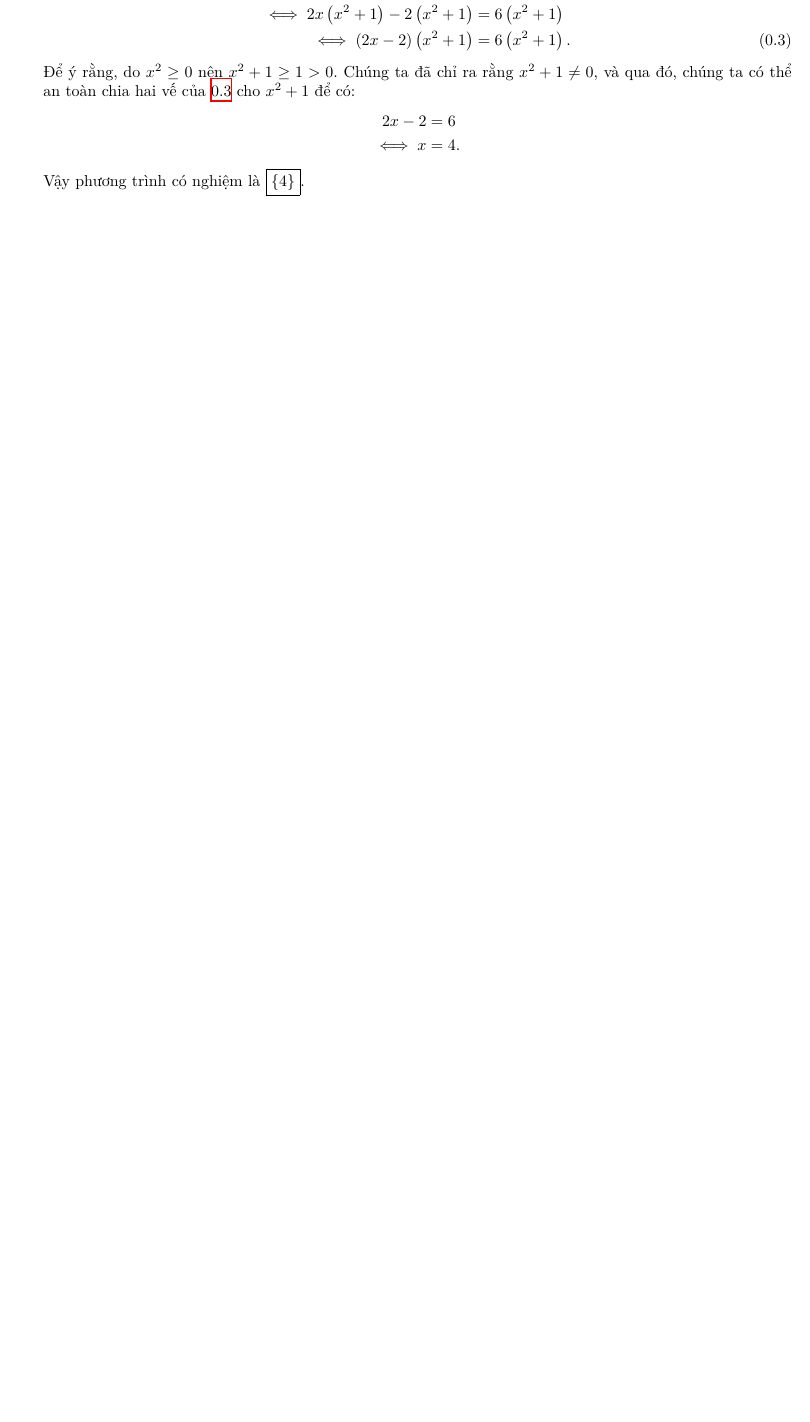
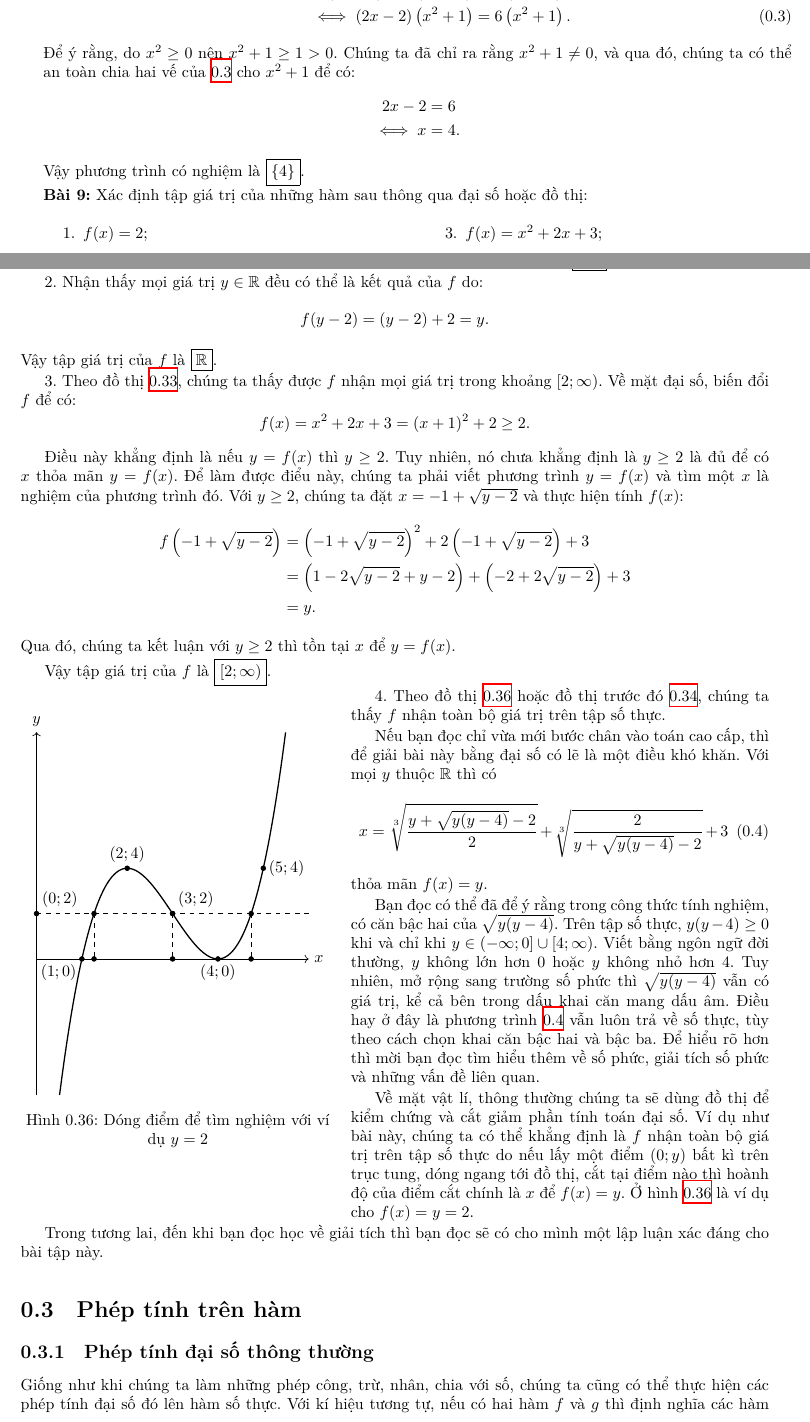
Before and after one commit to Piseratopo/-n-t-p-V-t-L-, a LaTeX book (main.tex, which reads chapter/toan_hoc_nen_tang/ham_so_mot_bien/da_thuc.tex, chapter/toan_hoc_nen_tang/ham_so_mot_bien/phep_tinh_ham.tex): part of page 21 of 35 before the commit and two parts of pages 21 and 22 of 37 after it, the two joined at a grey line, cut at the place of the change, the shorter picture padded with empty space. Compiled offline with XeLaTeX; a missing font is replaced by an installed copy or a similar font.

Commit message:
Thêm bài tập xác định tập giá trị

```diff
--- a/chapter/toan_hoc_nen_tang/ham_so_mot_bien/ham_so_cap.tex
+++ b/chapter/toan_hoc_nen_tang/ham_so_mot_bien/da_thuc.tex
@@ -285,3 +285,67 @@ Cuối cùng, như chúng ta đã dự đoán, phương trình có nghiệm là
    \iff x &= 4.
 \end{align*}
 Vậy phương trình có nghiệm là $\boxed{\displaystyle\left\{4\right\}}$.
+
+\exercise Xác định tập giá trị của những hàm sau thông qua đại số hoặc đồ thị:
+\begin{multicols}{2}
+   \begin{enumerate}
+      \item $f(x) = 2$;
+      \item $f(x) = x + 2$;
+      \item $f(x) = x^2 + 2x + 3$;
+      \item $f(x) = x^3 - 9x^2 + 24x - 16$.
+   \end{enumerate}
+\end{multicols}
+\solution
+
+1. Theo định nghĩa, do hàm chỉ trả về kết quả là $2$ nên tập giá trị của $f$ là $\boxed{\left\{2\right\}}$.
+
+2. Nhận thấy mọi giá trị $y \in \mathbb{R}$ đều có thể là kết quả của $f$ do:
+$$f(y - 2) = (y - 2) + 2 = y.$$
+Vậy tập giá trị của $f$ là $\boxed{\mathbb{R}}$.
+
+3. Theo đồ thị \ref{fig:ham_so_mot_bien:da_thuc:x2_2x_3}, chúng ta thấy được $f$ nhận mọi giá trị trong khoảng $\left[2; \infty\right)$. Về mặt đại số, biến đổi $f$ để có:
+$$f(x) = x^2 + 2x + 3 = (x + 1)^2 + 2 \geq 2.$$
+
+Điều này khẳng định là nếu $y = f(x)$ thì $y \geq 2$. Tuy nhiên, nó chưa khẳng định là $y \geq 2$ là đủ để có $x$ thỏa mãn $y = f(x)$. Để làm được điểu này, chúng ta phải viết phương trình $y = f(x)$ và tìm một $x$ là nghiệm của phương trình đó. Với $y\geq 2$, chúng ta đặt $x = -1 + \sqrt{y - 2}$ và thực hiện tính $f(x)$:
+\begin{align*}
+   f\left(-1 + \sqrt{y - 2}\right) &= \left(-1 + \sqrt{y - 2}\right)^2 + 2\left(-1 + \sqrt{y - 2}\right) + 3 \\
+   &= \left(1 - 2\sqrt{y - 2} + y - 2\right) + \left(- 2 + 2\sqrt{y - 2}\right) + 3 \\
+   &= y.
+\end{align*}
+Qua đó, chúng ta kết luận với $y \geq 2$ thì tồn tại $x$ để $y = f(x)$.
+
+Vậy tập giá trị của $f$ là $\boxed{\left[2; \infty\right)}$.
+
+
+\begin{wrapfigure}{L}{0.42\textwidth}
+   \centering
+   \begin{tikzpicture}
+      \draw[->] (0, 0) -- (6, 0) node[right] {$x$};
+      \draw[->] (0, -3) -- (0, 5) node[above] {$y$};
+      \draw[thick, smooth, samples=100] plot[domain=0.508:5.492] (\x, {((\x)^3 - 9*(\x)^2 + 24*(\x) - 16) / 2});
+      \foreach \x/\y/\z in {2/4/above, 4/0/below, 1/0/below left, 5/4/right, 0/2/above right,
+      3/2/above right} {
+         \filldraw (\x, {\y / 2}) circle (\pointSize) node[\z] {$\left(\x;\y\right)$};
+      }
+      \foreach \x\y in {1.268/2, 3/2, 4.732/2} {
+         \filldraw (\x, {\y / 2}) circle (\pointSize);
+         \draw[dashed] (\x, {\y / 2}) -- (\x, 0);
+         \filldraw (\x, 0) circle (\pointSize);
+      }
+      \draw[dashed] (0, 1) -- (6, 1);
+   \end{tikzpicture}
+   \captionsetup{justification=centering}
+   \caption{Dóng điểm để tìm nghiệm với ví dụ $y = 2$}
+   \label{fig:ham_so_mot_bien:da_thuc:ddtn}
+\end{wrapfigure}
+
+4. Theo đồ thị \ref{fig:ham_so_mot_bien:da_thuc:ddtn} hoặc đồ thị trước đó \ref{fig:ham_so_mot_bien:da_thuc:x3_t9x2_24x_t16}, chúng ta thấy $f$ nhận toàn bộ giá trị trên tập số thực.
+
+Nếu bạn đọc chỉ vừa mới bước chân vào toán cao cấp, thì để giải bài này bằng đại số có lẽ là một điều khó khăn. Với mọi $y$ thuộc $\mathbb{R}$ thì có \begin{equation}x = \sqrt[3]{\frac{y + \sqrt{y(y-4)}-2}{2}} + \sqrt[3]{\frac{2}{y + \sqrt{y(y-4)}-2}} + 3 \label{eq:ham_so_mot_bien:da_thuc:ddtn}\end{equation}
+thỏa mãn $f(x) = y$.
+
+Bạn đọc có thể đã để ý rằng trong công thức tính nghiệm, có căn bậc hai của $\sqrt{y(y-4)}$. Trên tập số thực, $y(y-4) \geq 0$ khi và chỉ khi $y\in\left(-\infty; 0\right]\cup\left[4; \infty\right)$. Viết bằng ngôn ngữ đời thường, $y$ không lớn hơn $0$ hoặc $y$ không nhỏ hơn $4$. Tuy nhiên, mở rộng sang trường số phức thì $\sqrt{y(y-4)}$ vẫn có giá trị, kể cả bên trong dấu khai căn mang dấu âm. Điều hay ở đây là phương trình \ref{eq:ham_so_mot_bien:da_thuc:ddtn} vẫn luôn trả về số thực, tùy theo cách chọn khai căn bậc hai và bậc ba. Để hiểu rõ hơn thì mời bạn đọc tìm hiểu thêm về số phức, giải tích số phức và những vấn đề liên quan.
+
+Về mặt vật lí, thông thường chúng ta sẽ dùng đồ thị để kiểm chứng và cắt giảm phần tính toán đại số. Ví dụ như bài này, chúng ta có thể khẳng định là $f$ nhận toàn bộ giá trị trên tập số thực do nếu lấy một điểm $\left(0; y\right)$ bất kì trên trục tung, dóng ngang tới đồ thị, cắt tại điểm nào thì hoành độ của điểm cắt chính là $x$ để $f(x) = y$. Ở hình \ref{fig:ham_so_mot_bien:da_thuc:ddtn} là ví dụ cho $f(x) = y = 2$.
+
+Trong tương lai, đến khi bạn đọc học về giải tích thì bạn đọc sẽ có cho mình một lập luận xác đáng cho bài tập này.
--- /dev/null
+++ b/chapter/toan_hoc_nen_tang/ham_so_mot_bien/phep_tinh_ham.tex
@@ -0,0 +1,6 @@
+\section{Phép tính trên hàm}
+
+\subsection{Phép tính đại số thông thường}
+
+Giống như khi chúng ta làm những phép công, trừ, nhân, chia với số, chúng ta cũng có thể thực hiện các phép tính đại số đó lên hàm số thực. Với kí hiệu tương tự, nếu có hai hàm $f$ và $g$ thì định nghĩa các hàm $f+g$, $f-g$, $f\cdot g$, $\frac{f}{g}$ như sau:
+\begin{align*}
--- a/main.tex
+++ b/main.tex
@@ -3,7 +3,7 @@
 \usepackage[T5]{fontenc}
 \usepackage[vietnamese]{babel}
 \usepackage[a4paper]{geometry}
-\usepackage{amsmath, amssymb, blindtext, calc, float, hyperref, icomma, makecell, multicol, steinmetz, tikz, tikz-3dplot, wrapfig, xcolor, xparse, xeCJK}
+\usepackage{amsmath, amssymb, blindtext, calc, caption, float, hyperref, icomma, makecell, multicol, steinmetz, tikz, tikz-3dplot, wrapfig, xcolor, xparse, xeCJK}
 \usetikzlibrary{arrows.meta, calc, shadings}
 \geometry{bindingoffset=0.5cm, inner=2cm, outer=2cm, top=2cm, bottom=2cm}
 \setCJKmainfont[AutoFakeSlant=0.15,AutoFakeBold=2.0]{Nom Na Tong}
```
Also changed, not shown: chapter/toan_hoc_nen_tang/ham_so.tex (+3 -1 lines), main.pdf, chapter/toan_hoc_nen_tang/ham_so_mot_bien/da_thuc.tex (8 more changed lines), chapter/toan_hoc_nen_tang/ham_so_mot_bien/phep_tinh_ham.tex (6 more changed lines), 7 other files.
